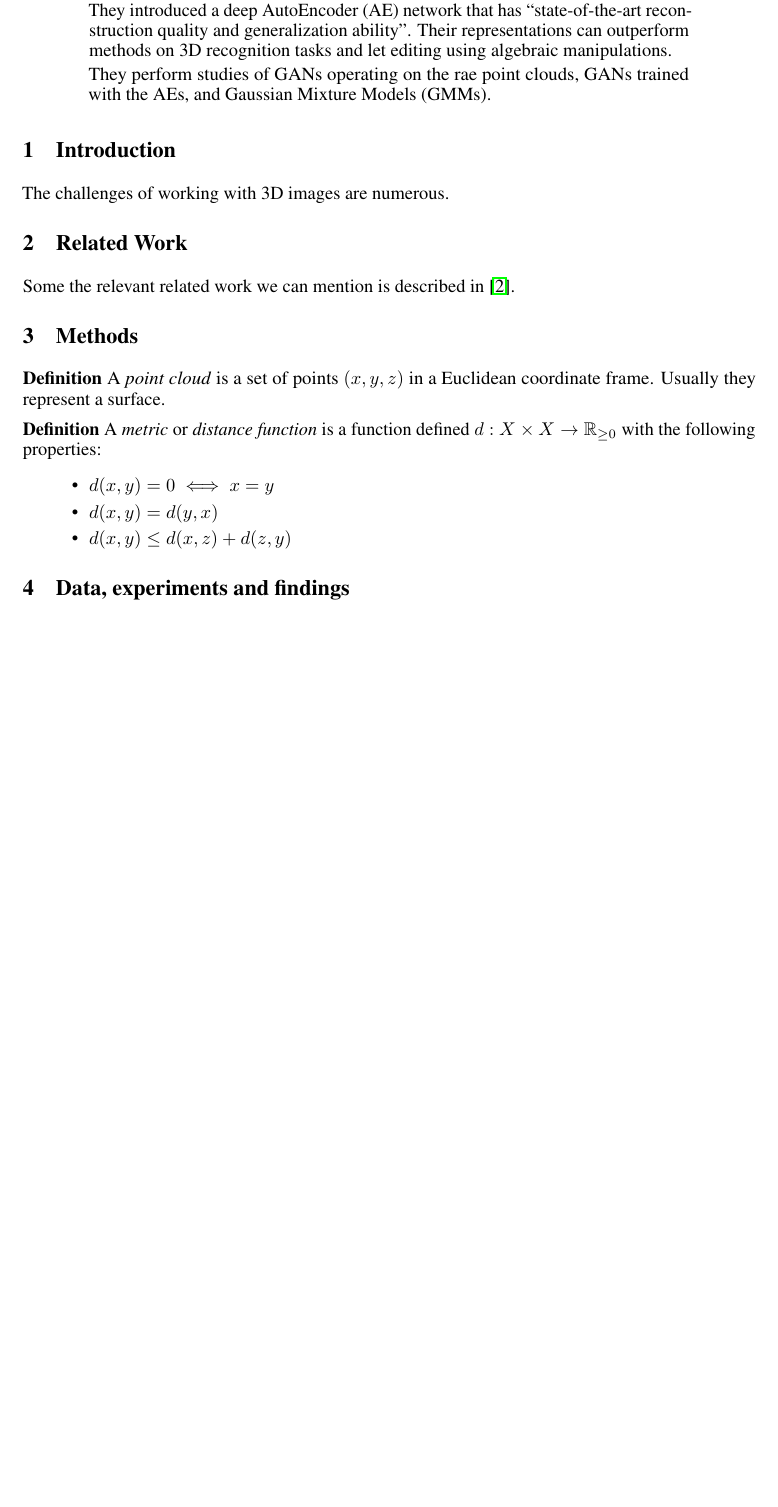
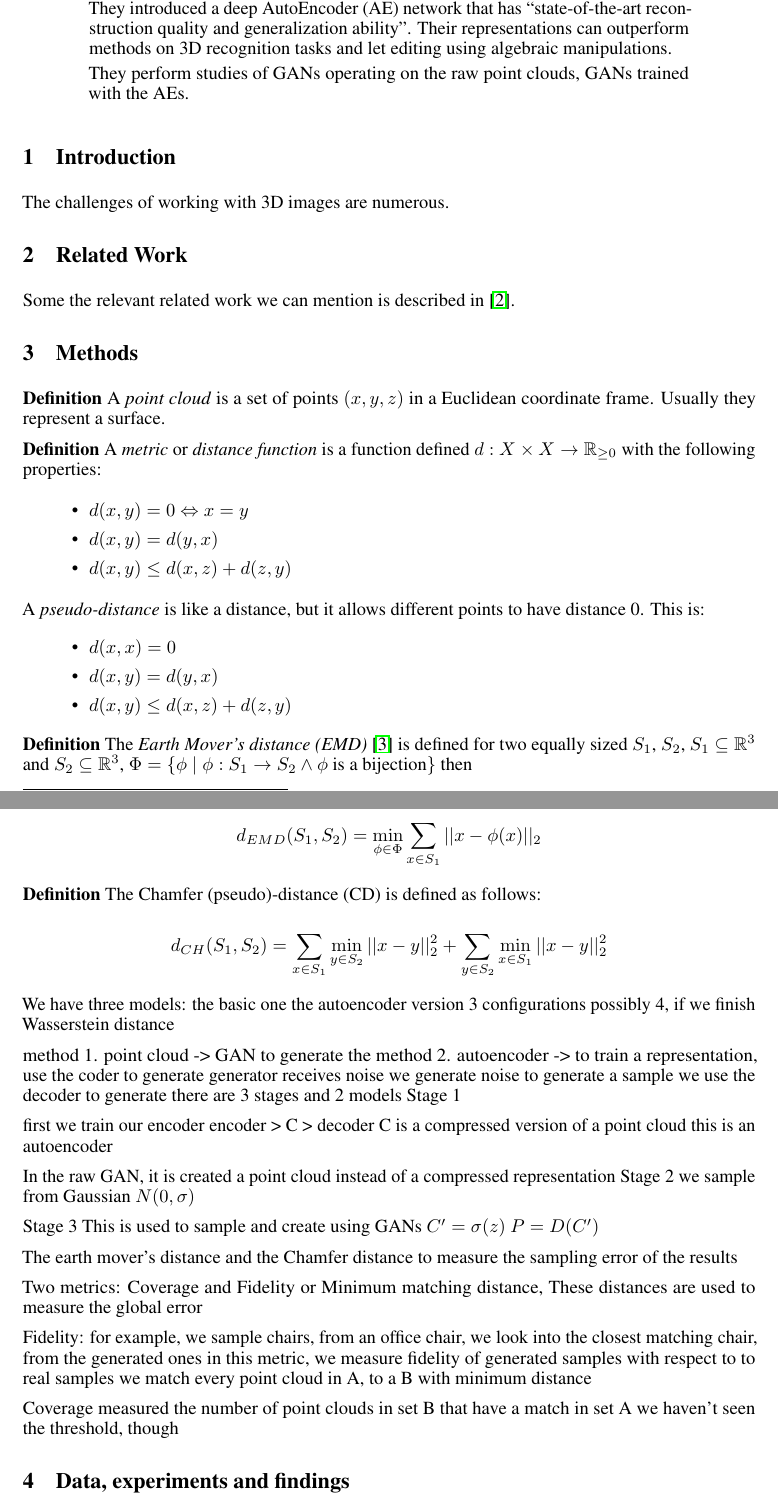
Before and after one commit to julianmendez/jep, a LaTeX paper (src/site/tex/report.tex): part of page 1 of 2 before the commit and two parts of pages 1 and 2 of 3 after it, the two joined at a grey line, cut so that both start at the same text, the shorter picture padded with empty space. Compiled offline with pdfLaTeX.

Commit message:
Update report

```diff
--- a/src/site/tex/report.tex
+++ b/src/site/tex/report.tex
@@ -11,6 +11,8 @@
 \usepackage{nicefrac}       % compact symbols for 1/2, etc.
 \usepackage{microtype}      % microtypography
 \usepackage{xcolor}
+
+\usepackage{amsmath}
 
 \newcommand{\contentdescription}[1]{}
 
@@ -47,7 +49,7 @@
         They introduced a deep AutoEncoder (AE) network that has ``state-of-the-art reconstruction quality and generalization ability''.
         Their representations can outperform methods on 3D recognition tasks and let editing using algebraic manipulations.
 
-        They perform studies of GANs operating on the rae point clouds, GANs trained with the AEs, and Gaussian Mixture Models (GMMs).
+        They perform studies of GANs operating on the raw point clouds, GANs trained with the AEs.
 
 
     \end{abstract}
@@ -87,10 +89,74 @@
     with the following properties:
 
     \begin{itemize}
-        \item $d(x,y) = 0 \iff x = y$
+        \item $d(x,y) = 0 \Leftrightarrow x = y$
         \item $d(x,y) = d(y,x)$
         \item $d(x,y) \leq d(x,z) + d(z,y)$
     \end{itemize}
+
+    A \emph{pseudo-distance} is like a distance, but it allows different points to have distance 0. This is:
+    \begin{itemize}
+        \item $d(x,x) = 0$
+        \item $d(x,y) = d(y,x)$
+        \item $d(x,y) \leq d(x,z) + d(z,y)$
+    \end{itemize}
+
+
+    \textbf{Definition} The \emph{Earth Mover's distance (EMD)}~\cite{Rubner2000} is defined for two equally sized $S_{1}$, $S_{2}$, $S_{1} \subseteq \mathbb{R} ^{3}$ and $S_{2} \subseteq \mathbb{R} ^{3}$, $\Phi = \{ \phi \mid \phi: S_{1} \to S_{2} \land \phi \text{ is a bijection}\}$ then
+
+    \[d_{EMD}(S_{1}, S_{2}) = \min _{\phi \in \Phi} \sum_{x\in S_{1}} || x - \phi(x)||_{2}\]
+
+    \textbf{Definition} The Chamfer (pseudo)-distance (CD) is defined as follows:
+
+    \[
+        d_{CH}(S_{1}, S_{2}) = \sum_{x \in S_{1}} \min _{y \in S_{2}} || x - y||_{2}^{2} +
+        \sum_{y \in S_{2}} \min_{x \in S_{1}} ||x - y||_{2}^{2}
+    \]
+
+
+    \TODO{Rephrase this part}{
+        We have three models:
+        the basic one
+        the autoencoder version
+        3 configurations possibly 4, if we finish Wasserstein distance
+
+        method 1. point cloud -> GAN to generate the
+        method 2. autoencoder -> to train a representation, use the coder to generate
+        generator receives noise
+        we generate noise to generate a sample
+        we use the decoder to generate
+        there are 3 stages and 2 models
+        Stage 1
+
+        first we train our encoder
+        encoder > C > decoder
+        C is a compressed version of a point cloud
+        this is an autoencoder
+
+        In the raw GAN, it is created a point cloud instead of a compressed representation
+        Stage 2
+        we sample from Gaussian $N(0,\sigma)$
+
+
+        Stage 3
+        This is used to sample and create using GANs
+        $C' = \sigma(z)$
+        $P = D(C')$
+
+
+        The earth mover's distance and the Chamfer distance to measure the sampling error of the results
+
+        Two metrics: Coverage and Fidelity or Minimum matching distance,
+        These distances are used to measure the global error
+
+        Fidelity: for example, we sample chairs,
+        from an office chair, we look into the closest matching chair, from the generated ones
+        in this metric, we measure fidelity of generated samples with respect to to real samples
+        we match every point cloud in A, to a B with minimum distance
+
+        Coverage measured the number of point clouds in set B that have a match in set A
+        we haven't seen the threshold, though
+    }
 
 
     \section{Data, experiments and findings}
```
Also changed, not shown: src/site/tex/bibliography.bib (+16 -6 lines).
